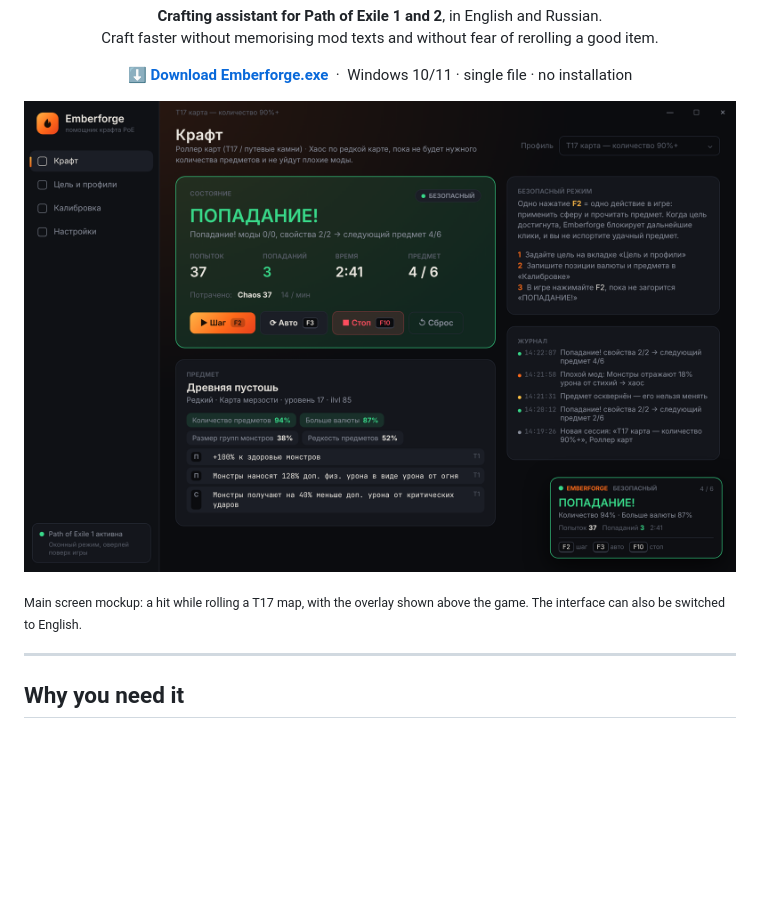
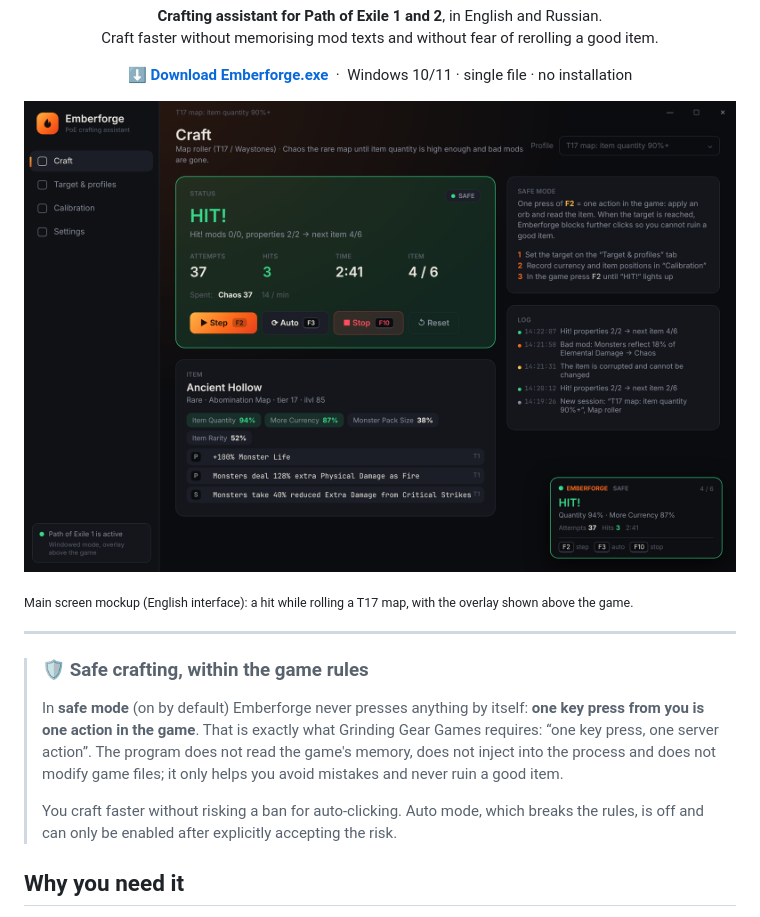
Before and after one commit to GStoneG/emberforge-releases, a Markdown page: README.en.md, the part around the change. Rendered like a GitHub page; pictures changed too: assets/screenshot-en.png (added); blank space fills up the shorter version.

```diff
--- a/README.en.md
+++ b/README.en.md
@@ -16,11 +16,16 @@
   &nbsp;·&nbsp; Windows 10/11 · single file · no installation
 </p>
 
-![Emberforge interface](assets/screenshot.png)
+![Emberforge interface](assets/screenshot-en.png)
 
-<sub>Main screen mockup: a hit while rolling a T17 map, with the overlay shown above the game. The interface can also be switched to English.</sub>
+<sub>Main screen mockup (English interface): a hit while rolling a T17 map, with the overlay shown above the game.</sub>
 
 ---
+
+> ### 🛡️ Safe crafting, within the game rules
+> In **safe mode** (on by default) Emberforge never presses anything by itself: **one key press from you is one action in the game**. That is exactly what Grinding Gear Games requires: “one key press, one server action”. The program does not read the game's memory, does not inject into the process and does not modify game files; it only helps you avoid mistakes and never ruin a good item.
+>
+> You craft faster without risking a ban for auto-clicking. Auto mode, which breaks the rules, is off and can only be enabled after explicitly accepting the risk.
 
 ## Why you need it
 
```
Also changed, not shown: README.md (+5 -0 lines).
